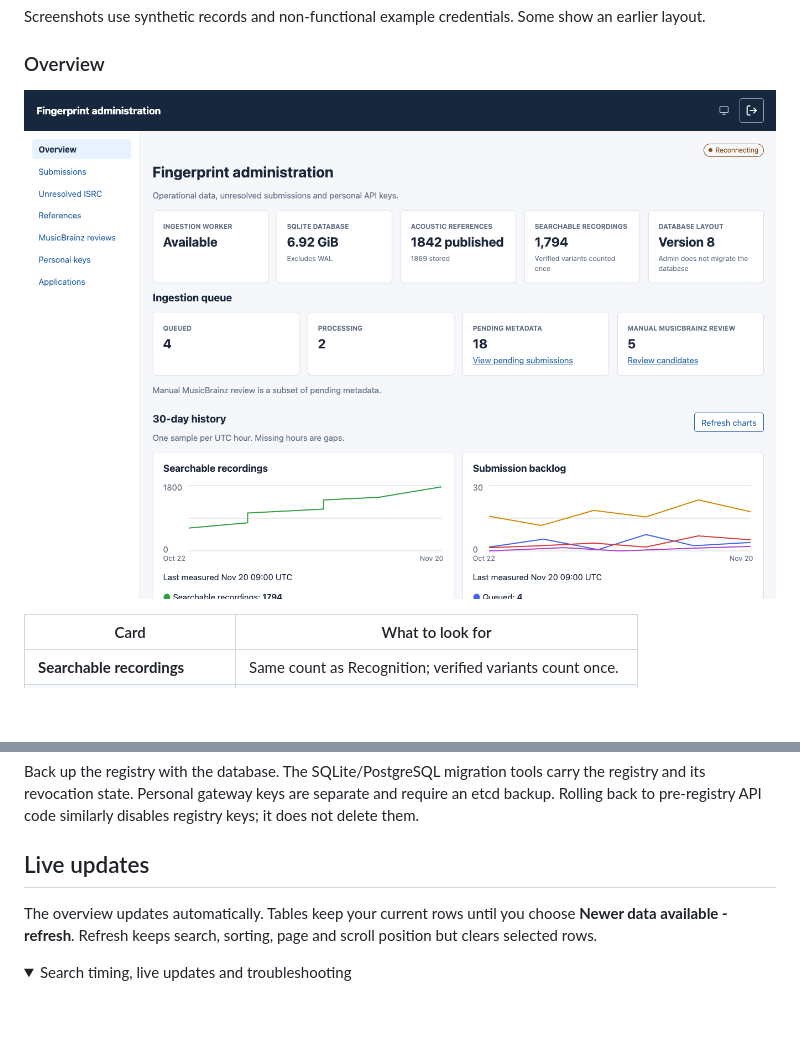
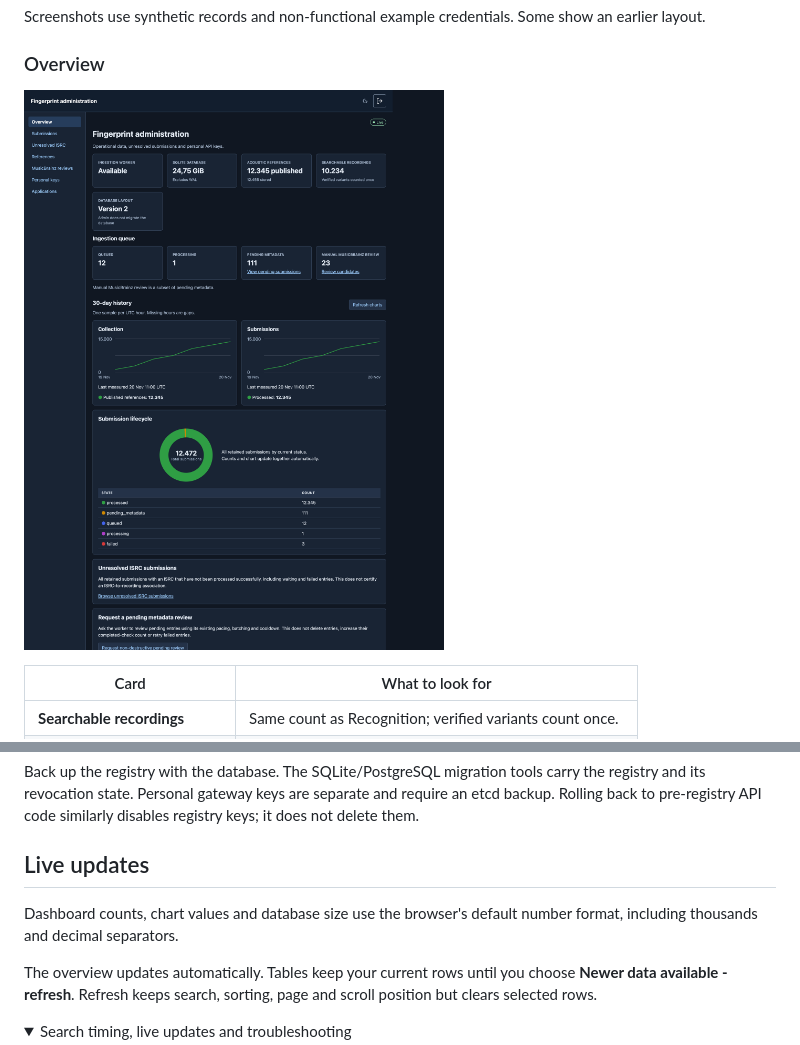
Before and after one commit to dmoo500/audio-fingerprint-server, a Markdown page: docs/operations/admin.md, 2 parts joined by grey strips. Rendered like a GitHub page; pictures changed too: docs/operations/images/admin-overview.png; folded sections open; blank space fills up the shorter version.

```diff
--- a/docs/operations/admin.md
+++ b/docs/operations/admin.md
@@ -124,6 +124,9 @@ Rolling back to pre-registry API code similarly disables registry keys; it
 does not delete them.
 
 ## Live updates
+
+Dashboard counts, chart values and database size use the browser's default
+number format, including thousands and decimal separators.
 
 The overview updates automatically. Tables keep your current rows until you
 choose **Newer data available - refresh**. Refresh keeps search, sorting,
```
Also changed, not shown: docs/operations/recognition.md (+13 -1 lines), docs/operations/images/recognition-home.png (added), docs/operations/images/recognition-mobile.png (added), 4 other files.
